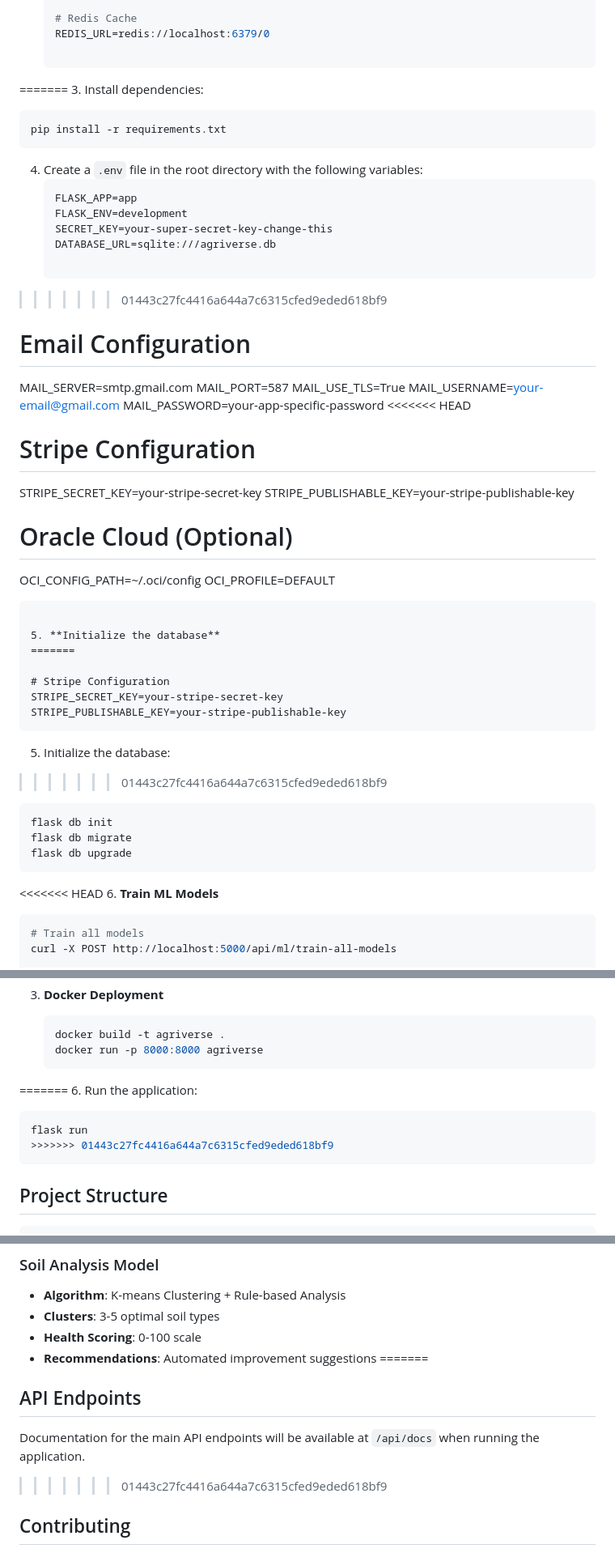
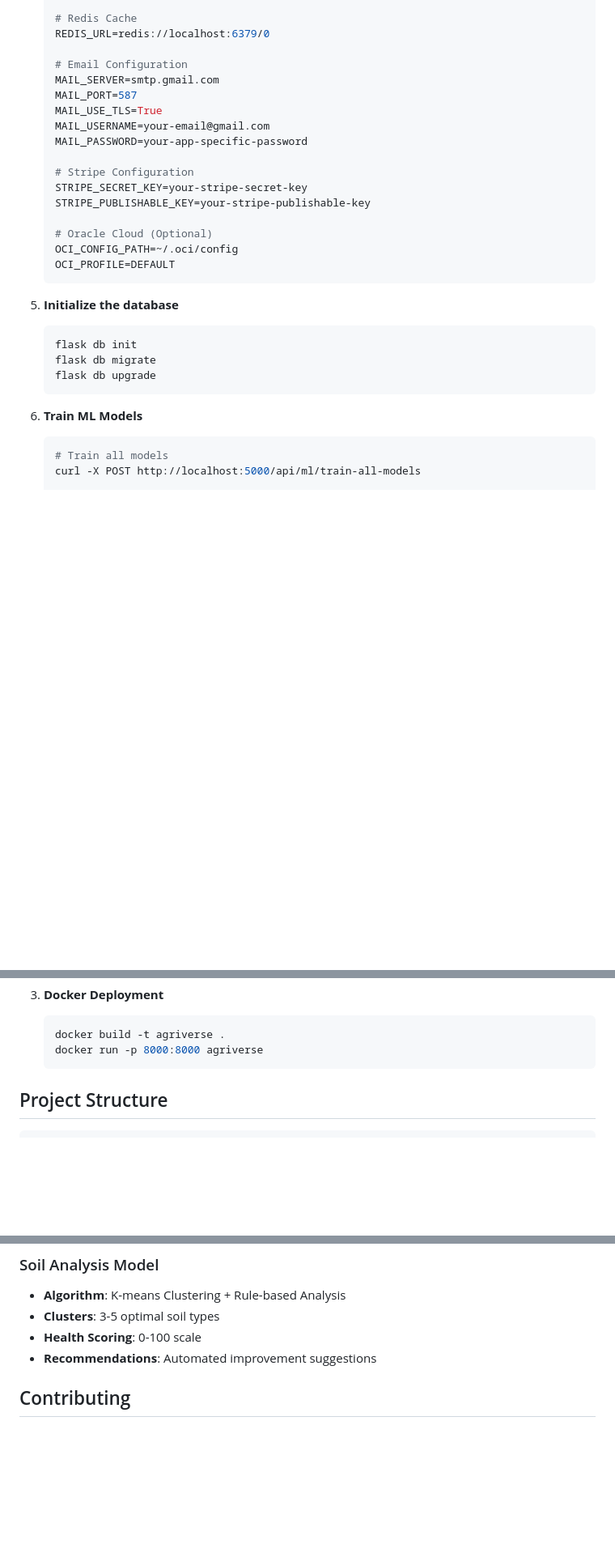
Before and after one commit to Harsha-G17/Agriverse, a Markdown page: README.md, 3 parts joined by grey strips. Shown: that part at 81% size. Rendered like a GitHub page; blank space fills up the shorter version.

````diff
--- a/README.md
+++ b/README.md
@@ -126,26 +86,12 @@ Agriverse is a comprehensive agricultural management platform connecting farmers
    # Redis Cache
    REDIS_URL=redis://localhost:6379/0
 
-=======
-3. Install dependencies:
-   ```bash
-   pip install -r requirements.txt
-   ```
-4. Create a `.env` file in the root directory with the following variables:
-   ```
-   FLASK_APP=app
-   FLASK_ENV=development
-   SECRET_KEY=your-super-secret-key-change-this
-   DATABASE_URL=sqlite:///agriverse.db
-
->>>>>>> 01443c27fc4416a644a7c6315cfed9eded618bf9
    # Email Configuration
    MAIL_SERVER=smtp.gmail.com
    MAIL_PORT=587
    MAIL_USE_TLS=True
    MAIL_USERNAME=your-email@gmail.com
    MAIL_PASSWORD=your-app-specific-password
-<<<<<<< HEAD
 
    # Stripe Configuration
    STRIPE_SECRET_KEY=your-stripe-secret-key
@@ -157,22 +103,12 @@ Agriverse is a comprehensive agricultural management platform connecting farmers
    ```
 
 5. **Initialize the database**
-=======
-
-   # Stripe Configuration
-   STRIPE_SECRET_KEY=your-stripe-secret-key
-   STRIPE_PUBLISHABLE_KEY=your-stripe-publishable-key
-   ```
-
-5. Initialize the database:
->>>>>>> 01443c27fc4416a644a7c6315cfed9eded618bf9
    ```bash
    flask db init
    flask db migrate
    flask db upgrade
    ```
 
-<<<<<<< HEAD
 6. **Train ML Models**
    ```bash
    # Train all models
@@ -206,11 +142,6 @@ Agriverse is a comprehensive agricultural management platform connecting farmers
    ```bash
    docker build -t agriverse .
    docker run -p 8000:8000 agriverse
-=======
-6. Run the application:
-   ```bash
-   flask run
->>>>>>> 01443c27fc4416a644a7c6315cfed9eded618bf9
    ```
 
 ## Project Structure
@@ -363,11 +293,6 @@ POST /api/ml/train-yield-model
 - **Clusters**: 3-5 optimal soil types
 - **Health Scoring**: 0-100 scale
 - **Recommendations**: Automated improvement suggestions
-=======
-## API Endpoints
-
-Documentation for the main API endpoints will be available at `/api/docs` when running the application.
->>>>>>> 01443c27fc4416a644a7c6315cfed9eded618bf9
 
 ## Contributing
 
````
Also changed, not shown: other parts of README.md (+0 -41 lines).
